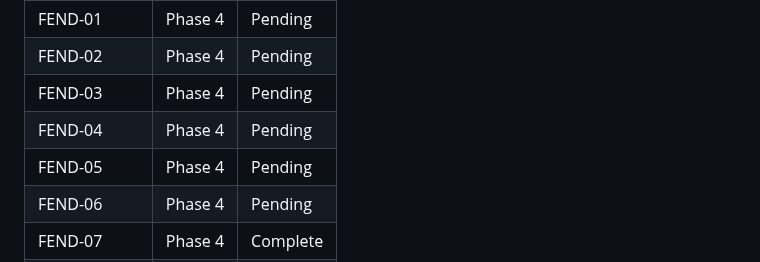
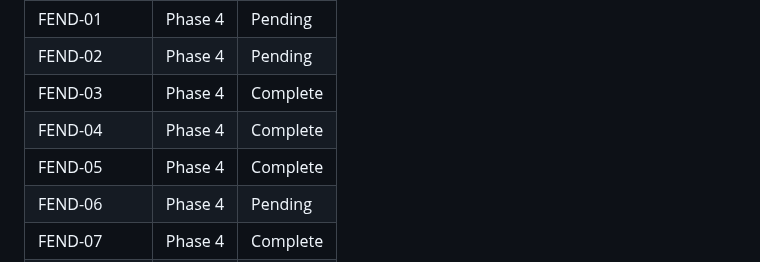
Before and after one commit to Aleksandr-hub/procivo, a Markdown page: .planning/REQUIREMENTS.md, the part around one of its changes. GitHub-like rendering.

```diff
--- a/.planning/REQUIREMENTS.md
+++ b/.planning/REQUIREMENTS.md
@@ -125,9 +125,9 @@ Which phases cover which requirements. Updated during roadmap creation.
 | ASGN-07 | Phase 2 | Complete |
 | FEND-01 | Phase 4 | Pending |
 | FEND-02 | Phase 4 | Pending |
-| FEND-03 | Phase 4 | Pending |
-| FEND-04 | Phase 4 | Pending |
-| FEND-05 | Phase 4 | Pending |
+| FEND-03 | Phase 4 | Complete |
+| FEND-04 | Phase 4 | Complete |
+| FEND-05 | Phase 4 | Complete |
 | FEND-06 | Phase 4 | Pending |
 | FEND-07 | Phase 4 | Complete |
 | FEND-08 | Phase 4 | Pending |
```
Also changed, not shown: other parts of .planning/REQUIREMENTS.md (+3 -3 lines), .planning/STATE.md (+6 -2 lines), 1 other file.
